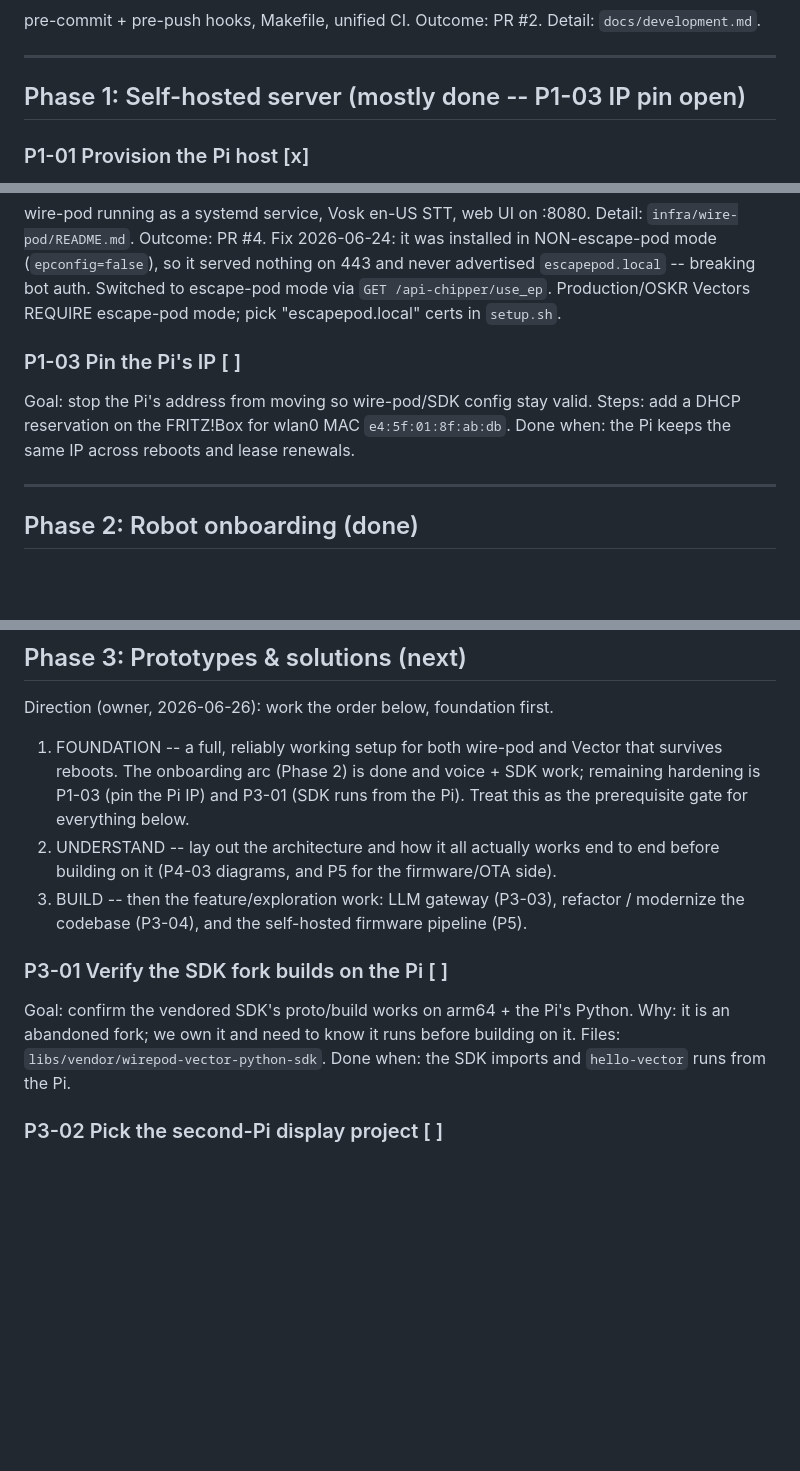
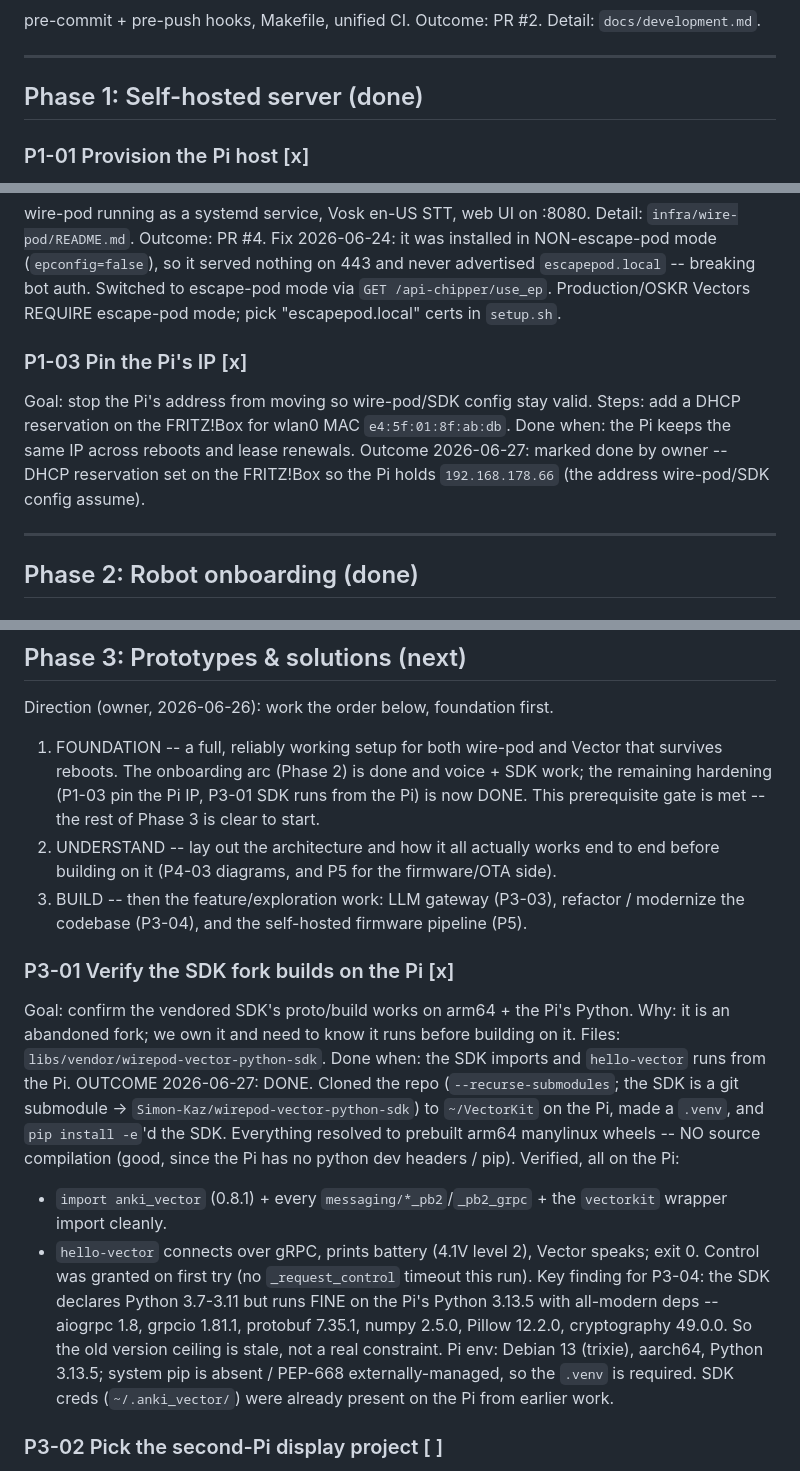
Before and after one commit to Simon-Kaz/VectorKit, a Markdown page: docs/PLAN.md, 3 parts joined by grey strips. Rendered like a GitHub page; blank space fills up the shorter version.

Commit message:
P3-01: verify the SDK fork runs on the Pi; close P1-03 (#9)
P3-01: cloned VectorKit (with submodule) into a venv on the Pi (Debian 13,
aarch64, Python 3.13.5) and proved the vendored SDK works there end to end --
all deps resolved to prebuilt arm64 wheels (no source build), anki_vector +
all messaging protos + the vectorkit wrapper import cleanly, and hello-vector
connects over gRPC, reads battery, and makes Vector speak (exit 0).

Notable: the SDK's declared 3.7-3.11 ceiling is stale -- it runs fine on 3.13.5
with modern aiogrpc/grpcio/protobuf/numpy. Recorded as input to P3-04.

P1-03: marked done (DHCP reservation pins the Pi at 192.168.178.66); Phase 1
now fully done and the Phase 3 foundation gate is met.

```diff
--- a/docs/PLAN.md
+++ b/docs/PLAN.md
@@ -28,7 +28,7 @@ Detail: `docs/development.md`.
 
 ---
 
-## Phase 1: Self-hosted server  (mostly done -- P1-03 IP pin open)
+## Phase 1: Self-hosted server  (done)
 
 ### P1-01  Provision the Pi host  [x]
 Headless Pi 4B on Wi-Fi, reachable over SSH as `vector@vector-pod.local`.
@@ -42,11 +42,13 @@ it served nothing on 443 and never advertised `escapepod.local` -- breaking bot
 auth. Switched to escape-pod mode via `GET /api-chipper/use_ep`. Production/OSKR
 Vectors REQUIRE escape-pod mode; pick "escapepod.local" certs in `setup.sh`.
 
-### P1-03  Pin the Pi's IP  [ ]
+### P1-03  Pin the Pi's IP  [x]
 Goal: stop the Pi's address from moving so wire-pod/SDK config stay valid.
 Steps: add a DHCP reservation on the FRITZ!Box for wlan0 MAC
 `e4:5f:01:8f:ab:db`.
 Done when: the Pi keeps the same IP across reboots and lease renewals.
+Outcome 2026-06-27: marked done by owner -- DHCP reservation set on the FRITZ!Box
+so the Pi holds `192.168.178.66` (the address wire-pod/SDK config assume).
 
 ---
 
@@ -291,18 +293,36 @@ TORN DOWN earlier: temp OTA servers + ~340MB cached .ota images.
 Direction (owner, 2026-06-26): work the order below, foundation first.
 1. FOUNDATION -- a full, reliably working setup for both wire-pod and Vector
    that survives reboots. The onboarding arc (Phase 2) is done and voice + SDK
-   work; remaining hardening is P1-03 (pin the Pi IP) and P3-01 (SDK runs from
-   the Pi). Treat this as the prerequisite gate for everything below.
+   work; the remaining hardening (P1-03 pin the Pi IP, P3-01 SDK runs from the
+   Pi) is now DONE. This prerequisite gate is met -- the rest of Phase 3 is clear
+   to start.
 2. UNDERSTAND -- lay out the architecture and how it all actually works end to
    end before building on it (P4-03 diagrams, and P5 for the firmware/OTA side).
 3. BUILD -- then the feature/exploration work: LLM gateway (P3-03), refactor /
    modernize the codebase (P3-04), and the self-hosted firmware pipeline (P5).
 
-### P3-01  Verify the SDK fork builds on the Pi  [ ]
+### P3-01  Verify the SDK fork builds on the Pi  [x]
 Goal: confirm the vendored SDK's proto/build works on arm64 + the Pi's Python.
 Why: it is an abandoned fork; we own it and need to know it runs before
 building on it. Files: `libs/vendor/wirepod-vector-python-sdk`.
 Done when: the SDK imports and `hello-vector` runs from the Pi.
+OUTCOME 2026-06-27: DONE. Cloned the repo (`--recurse-submodules`; the SDK is a
+git submodule -> `Simon-Kaz/wirepod-vector-python-sdk`) to `~/VectorKit` on the
+Pi, made a `.venv`, and `pip install -e`'d the SDK. Everything resolved to
+prebuilt arm64 manylinux wheels -- NO source compilation (good, since the Pi has
+no python dev headers / pip). Verified, all on the Pi:
+- `import anki_vector` (0.8.1) + every `messaging/*_pb2`/`_pb2_grpc` + the
+  `vectorkit` wrapper import cleanly.
+- `hello-vector` connects over gRPC, prints battery (4.1V level 2), Vector
+  speaks; exit 0. Control was granted on first try (no `_request_control`
+  timeout this run).
+Key finding for P3-04: the SDK declares Python 3.7-3.11 but runs FINE on the
+Pi's Python 3.13.5 with all-modern deps -- aiogrpc 1.8, grpcio 1.81.1,
+protobuf 7.35.1, numpy 2.5.0, Pillow 12.2.0, cryptography 49.0.0. So the old
+version ceiling is stale, not a real constraint.
+Pi env: Debian 13 (trixie), aarch64, Python 3.13.5; system pip is absent /
+PEP-668 externally-managed, so the `.venv` is required. SDK creds
+(`~/.anki_vector/`) were already present on the Pi from earlier work.
 
 ### P3-02  Pick the second-Pi display project  [ ]
 Goal: decide what the Pi Zero 2 W + Pimoroni Display HAT Mini should do
```
